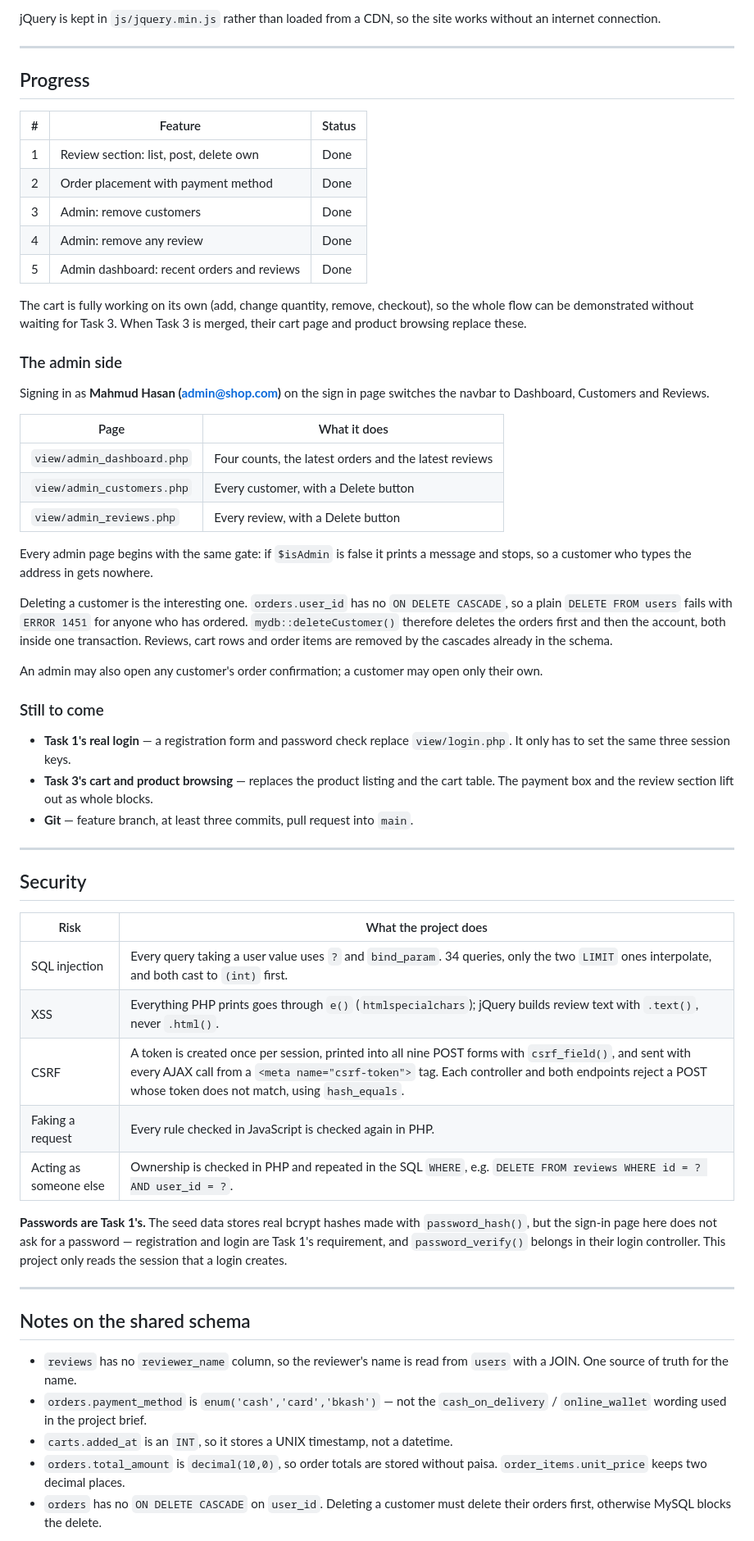
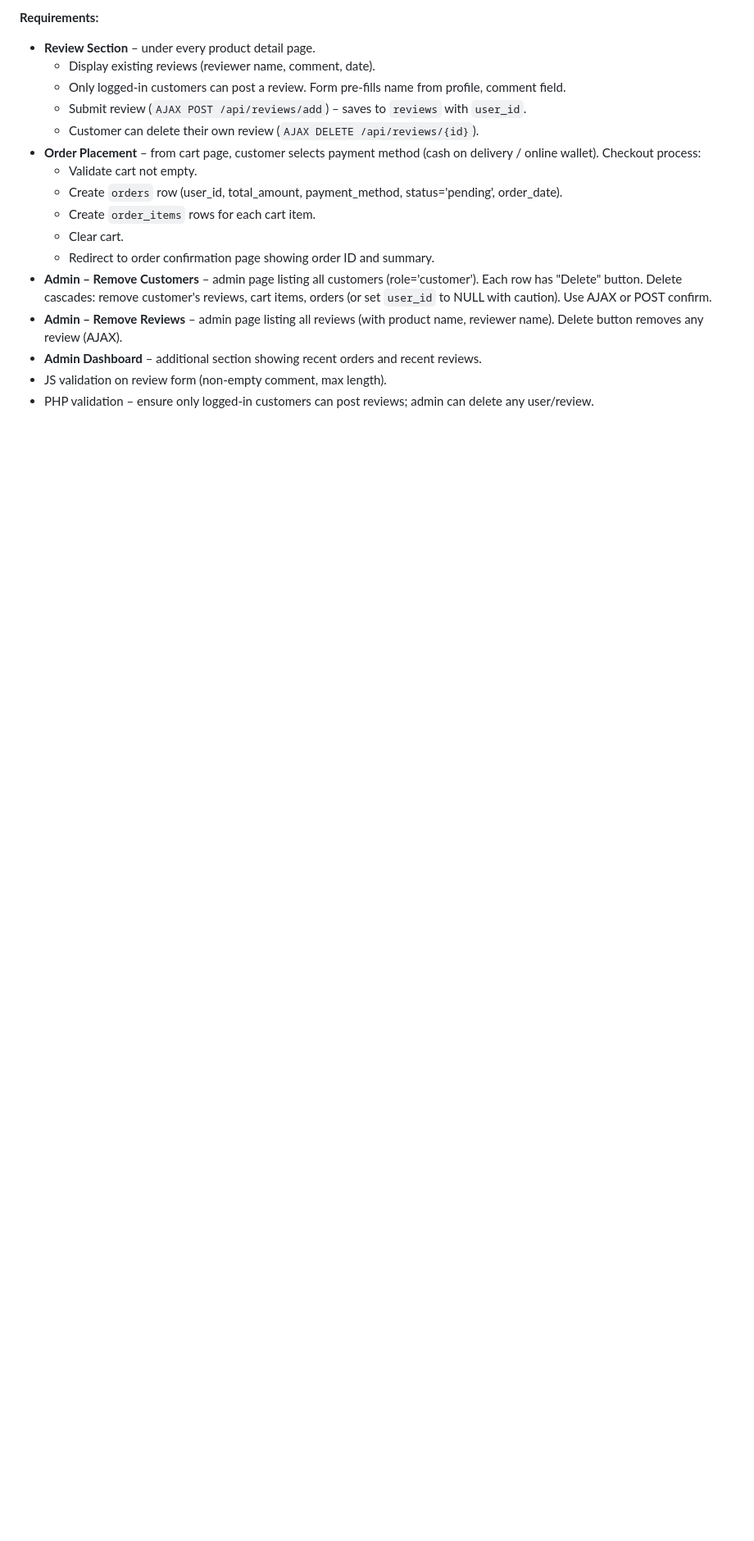
Before and after one commit to andrea-nicolas/OnlineComputerShop, a Markdown page: README.md, the part around one of its changes. Shown at 82% size. Drawn GitHub-style; blank space fills up the shorter version.

Commit message:
Restore the group README from main

```diff
--- a/README.md
+++ b/README.md
@@ -153,84 +138,20 @@ the person using the page, so it never decides what is allowed.
 
-jQuery is kept in `js/jquery.min.js` rather than loaded from a CDN, so the site
-works without an internet connection.
+**Requirements:**
 
----
+- **Review Section** – under every product detail page.
+  - Display existing reviews (reviewer name, comment, date).
+  - Only logged-in customers can post a review. Form pre-fills name from profile, comment field.
+  - Submit review (`AJAX POST /api/reviews/add`) – saves to `reviews` with `user_id`.
+  - Customer can delete their own review (`AJAX DELETE /api/reviews/{id}`).
+- **Order Placement** – from cart page, customer selects payment method (cash on delivery / online wallet). Checkout process:
+  - Validate cart not empty.
+  - Create `orders` row (user_id, total_amount, payment_method, status='pending', order_date).
+  - Create `order_items` rows for each cart item.
+  - Clear cart.
+  - Redirect to order confirmation page showing order ID and summary.
+- **Admin – Remove Customers** – admin page listing all customers (role='customer'). Each row has "Delete" button. Delete cascades: remove customer's reviews, cart items, orders (or set `user_id` to NULL with caution). Use AJAX or POST confirm.
+- **Admin – Remove Reviews** – admin page listing all reviews (with product name, reviewer name). Delete button removes any review (AJAX).
+- **Admin Dashboard** – additional section showing recent orders and recent reviews.
+- JS validation on review form (non-empty comment, max length).
+- PHP validation – ensure only logged-in customers can post reviews; admin can delete any user/review.
 
-## Progress
-
-| # | Feature | Status |
-|---|---------|--------|
-| 1 | Review section: list, post, delete own | Done |
-| 2 | Order placement with payment method | Done |
-| 3 | Admin: remove customers | Done |
-| 4 | Admin: remove any review | Done |
-| 5 | Admin dashboard: recent orders and reviews | Done |
-
-The cart is fully working on its own (add, change quantity, remove, checkout), so
-the whole flow can be demonstrated without waiting for Task 3. When Task 3 is
-merged, their cart page and product browsing replace these.
-
-### The admin side
-
-Signing in as **Mahmud Hasan (admin@shop.com)** on the sign in page switches the
-navbar to Dashboard, Customers and Reviews.
-
-| Page | What it does |
-|------|--------------|
-| `view/admin_dashboard.php` | Four counts, the latest orders and the latest reviews |
-| `view/admin_customers.php` | Every customer, with a Delete button |
-| `view/admin_reviews.php` | Every review, with a Delete button |
-
-Every admin page begins with the same gate: if `$isAdmin` is false it prints a
-message and stops, so a customer who types the address in gets nowhere.
-
-Deleting a customer is the interesting one. `orders.user_id` has no
-`ON DELETE CASCADE`, so a plain `DELETE FROM users` fails with
-`ERROR 1451` for anyone who has ordered. `mydb::deleteCustomer()` therefore
-deletes the orders first and then the account, both inside one transaction.
-Reviews, cart rows and order items are removed by the cascades already in the
-schema.
-
-An admin may also open any customer's order confirmation; a customer may open
-only their own.
-
-### Still to come
-
-- **Task 1's real login** &mdash; a registration form and password check replace
-  `view/login.php`. It only has to set the same three session keys.
-- **Task 3's cart and product browsing** &mdash; replaces the product listing and the
-  cart table. The payment box and the review section lift out as whole blocks.
-- **Git** &mdash; feature branch, at least three commits, pull request into `main`.
-
----
-
-## Security
-
-| Risk | What the project does |
-|------|----------------------|
-| SQL injection | Every query taking a user value uses `?` and `bind_param`. 34 queries, only the two `LIMIT` ones interpolate, and both cast to `(int)` first. |
-| XSS | Everything PHP prints goes through `e()` (`htmlspecialchars`); jQuery builds review text with `.text()`, never `.html()`. |
-| CSRF | A token is created once per session, printed into all nine POST forms with `csrf_field()`, and sent with every AJAX call from a `<meta name="csrf-token">` tag. Each controller and both endpoints reject a POST whose token does not match, using `hash_equals`. |
-| Faking a request | Every rule checked in JavaScript is checked again in PHP. |
-| Acting as someone else | Ownership is checked in PHP and repeated in the SQL `WHERE`, e.g. `DELETE FROM reviews WHERE id = ? AND user_id = ?`. |
-
-**Passwords are Task 1's.** The seed data stores real bcrypt hashes made with
-`password_hash()`, but the sign-in page here does not ask for a password &mdash;
-registration and login are Task 1's requirement, and `password_verify()` belongs
-in their login controller. This project only reads the session that a login
-creates.
-
----
-
-## Notes on the shared schema
-
-- `reviews` has no `reviewer_name` column, so the reviewer's name is read from
-  `users` with a JOIN. One source of truth for the name.
-- `orders.payment_method` is `enum('cash','card','bkash')` — not the
-  `cash_on_delivery` / `online_wallet` wording used in the project brief.
-- `carts.added_at` is an `INT`, so it stores a UNIX timestamp, not a datetime.
-- `orders.total_amount` is `decimal(10,0)`, so order totals are stored without
-  paisa. `order_items.unit_price` keeps two decimal places.
-- `orders` has no `ON DELETE CASCADE` on `user_id`. Deleting a customer must
-  delete their orders first, otherwise MySQL blocks the delete.
-
```
Also changed, not shown: other parts of README.md (+103 -139 lines).
